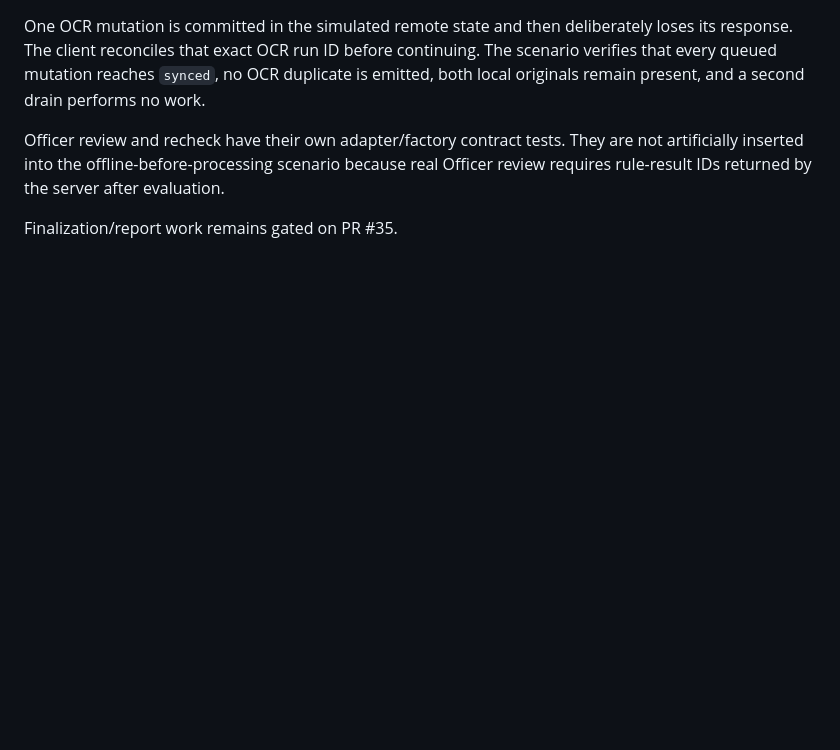
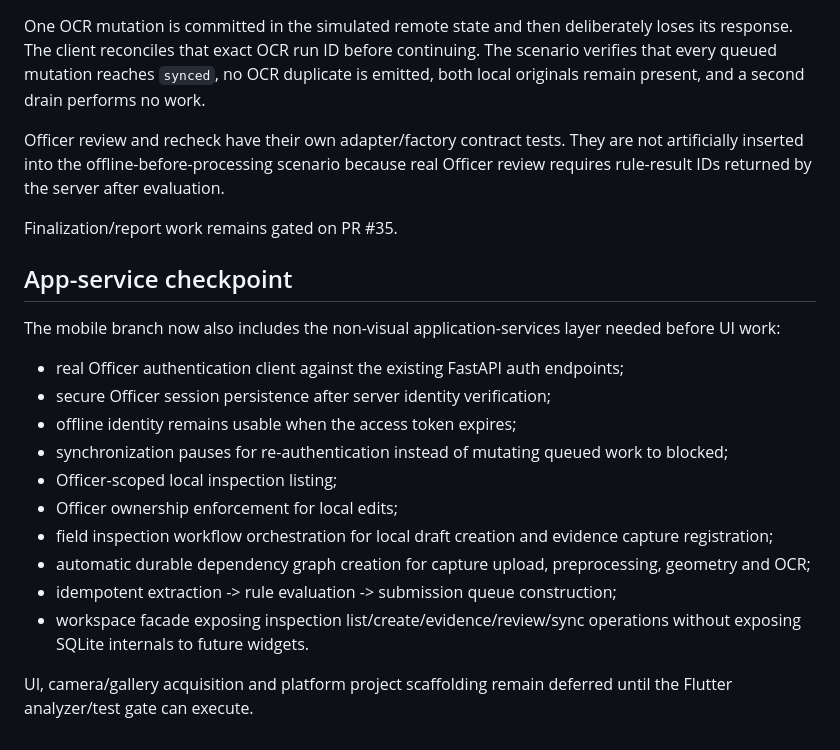
Before and after one commit to Bhaskar-Bahukhandi/SIH_Codeflux, a Markdown page: docs/phase-7/README.md, the part around the change. GitHub-like rendering; blank space fills up the shorter version.

Commit message:
Phase 7: record app-service checkpoint before UI

```diff
--- a/docs/phase-7/README.md
+++ b/docs/phase-7/README.md
@@ -238,3 +238,21 @@ One OCR mutation is committed in the simulated remote state and then deliberatel
 Officer review and recheck have their own adapter/factory contract tests. They are not artificially inserted into the offline-before-processing scenario because real Officer review requires rule-result IDs returned by the server after evaluation.
 
 Finalization/report work remains gated on PR #35.
+
+
+## App-service checkpoint
+
+The mobile branch now also includes the non-visual application-services layer needed before UI work:
+
+- real Officer authentication client against the existing FastAPI auth endpoints;
+- secure Officer session persistence after server identity verification;
+- offline identity remains usable when the access token expires;
+- synchronization pauses for re-authentication instead of mutating queued work to blocked;
+- Officer-scoped local inspection listing;
+- Officer ownership enforcement for local edits;
+- field inspection workflow orchestration for local draft creation and evidence capture registration;
+- automatic durable dependency graph creation for capture upload, preprocessing, geometry and OCR;
+- idempotent extraction -> rule evaluation -> submission queue construction;
+- workspace facade exposing inspection list/create/evidence/review/sync operations without exposing SQLite internals to future widgets.
+
+UI, camera/gallery acquisition and platform project scaffolding remain deferred until the Flutter analyzer/test gate can execute.
```
